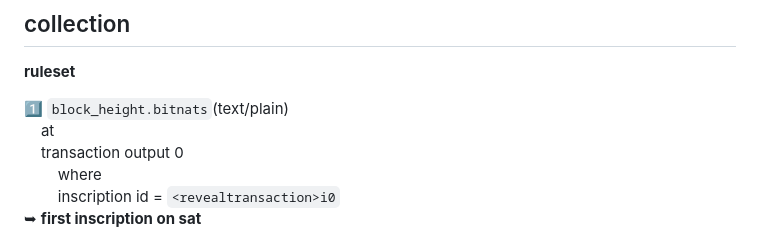
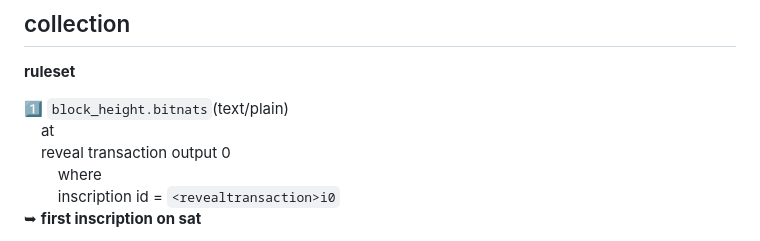
Before and after one commit to BitGnat/0x.bitnats, a Markdown page: README.md, the part around the change. Rendered like a GitHub page.

```diff
--- a/README.md
+++ b/README.md
@@ -16,7 +16,7 @@
 
 1️⃣ `block_height.bitnats`(text/plain)
 &nbsp;&nbsp;&nbsp;&nbsp;at
-&nbsp;&nbsp;&nbsp;&nbsp;transaction output 0
+&nbsp;&nbsp;&nbsp;&nbsp;reveal transaction output 0
 &nbsp;&nbsp;&nbsp;&nbsp;&nbsp;&nbsp;&nbsp;&nbsp;where
 &nbsp;&nbsp;&nbsp;&nbsp;&nbsp;&nbsp;&nbsp;&nbsp;inscription id = `<revealtransaction>i0`
 ➥ **first inscription on sat**
```
